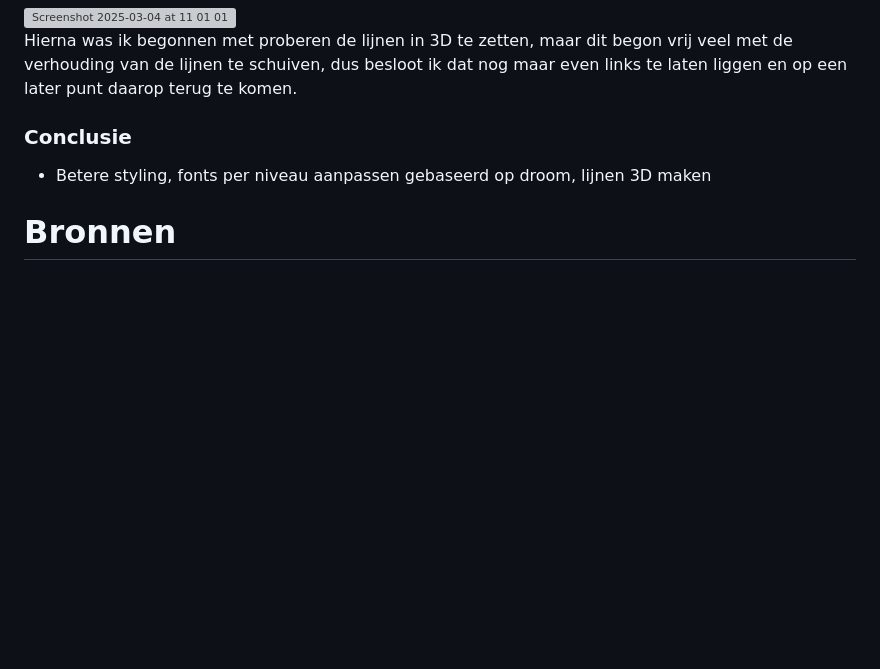
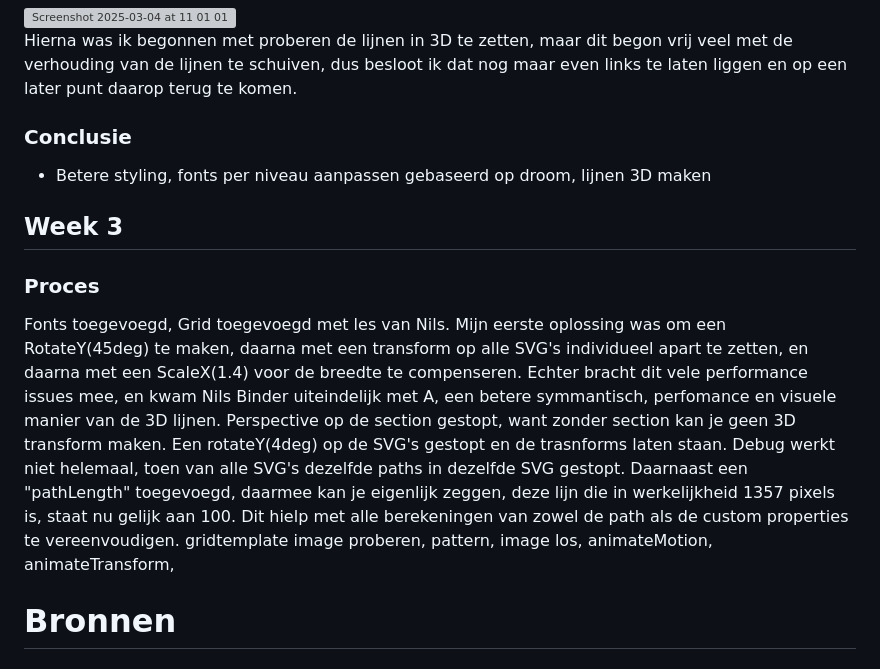
Before and after one commit to Arr1s/Arr1s.github.io, a Markdown page: README.md, the part around the change. Rendered like a GitHub page; blank space fills up the shorter version; grey boxes are pictures that could not be loaded.

```diff
--- a/README.md
+++ b/README.md
@@ -44,6 +44,15 @@ Hierna was ik begonnen met proberen de lijnen in 3D te zetten, maar dit begon vr
 ### Conclusie
 - Betere styling, fonts per niveau aanpassen gebaseerd op droom, lijnen 3D maken
 
+## Week 3
+
+### Proces
+Fonts toegevoegd, Grid toegevoegd met les van Nils.
+Mijn eerste oplossing was om een RotateY(45deg) te maken, daarna met een transform op alle SVG's individueel apart te zetten, en daarna met een ScaleX(1.4) voor de breedte te compenseren. Echter bracht dit vele performance issues mee, en kwam Nils Binder uiteindelijk met A, een betere symmantisch, perfomance en visuele manier van de 3D lijnen.
+Perspective op de section gestopt, want zonder section kan je geen 3D transform maken. Een rotateY(4deg) op de SVG's gestopt en de trasnforms laten staan. Debug werkt niet helemaal, toen van alle SVG's dezelfde paths in dezelfde SVG gestopt. Daarnaast een "pathLength" toegevoegd, daarmee kan je eigenlijk zeggen, deze lijn die in werkelijkheid 1357 pixels is, staat nu gelijk aan 100. Dit hielp met alle berekeningen van zowel de path als de custom properties te vereenvoudigen.
+gridtemplate
+image proberen, pattern, image los, animateMotion, animateTransform,
+
 # Bronnen
 ## Inception
 * https://inception.fandom.com/wiki/City_(dream)
```
